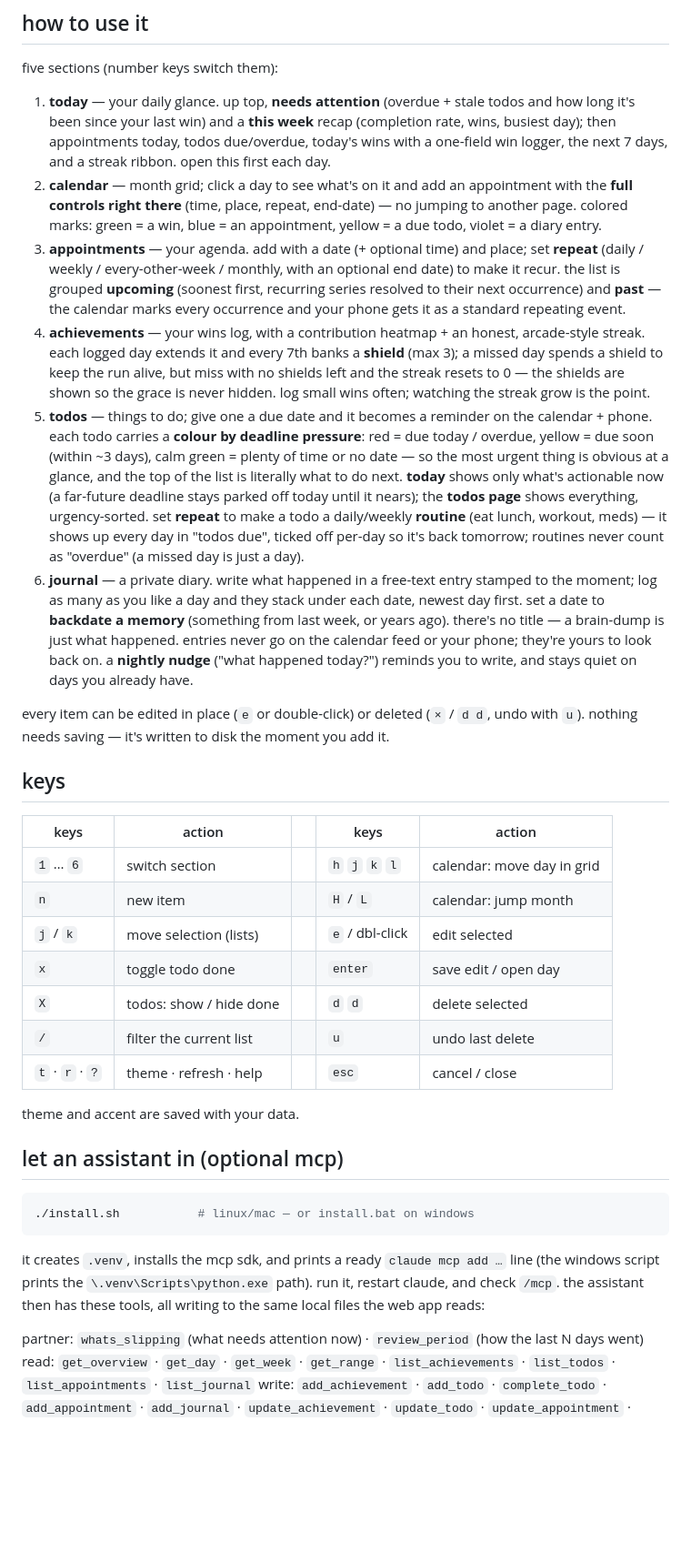
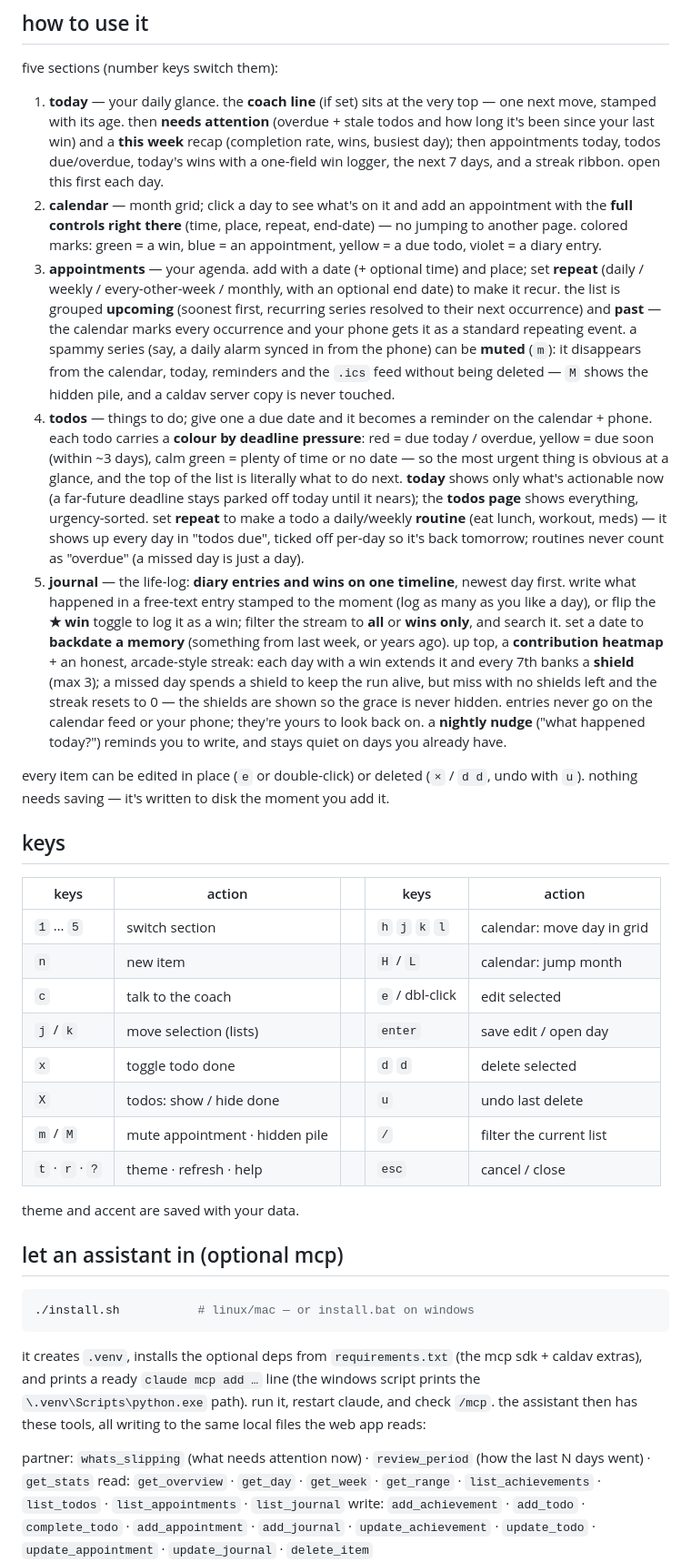
Before and after one commit to mellen9999/lifeplanner, a Markdown page: README.md, the part around the change printed below. Shown: that part at 91% size. Rendered like a GitHub page; blank space fills up the shorter version.

````diff
--- a/README.md
+++ b/README.md
@@ -35,10 +42,11 @@ no build step, no `npm`, no dependencies for the app itself.
 
 five sections (number keys switch them):
 
-1. **today** — your daily glance. up top, **needs attention** (overdue + stale todos and how long
-   it's been since your last win) and a **this week** recap (completion rate, wins, busiest day);
-   then appointments today, todos due/overdue, today's wins with a one-field win logger, the next 7
-   days, and a streak ribbon. open this first each day.
+1. **today** — your daily glance. the **coach line** (if set) sits at the very top — one next move,
+   stamped with its age. then **needs attention** (overdue + stale todos and how long it's been since
+   your last win) and a **this week** recap (completion rate, wins, busiest day); then appointments
+   today, todos due/overdue, today's wins with a one-field win logger, the next 7 days, and a streak
+   ribbon. open this first each day.
 2. **calendar** — month grid; click a day to see what's on it and add an appointment with the **full
    controls right there** (time, place, repeat, end-date) — no jumping to another page. colored
    marks: green = a win, blue = an appointment, yellow = a due todo, violet = a diary entry.
@@ -46,11 +54,10 @@ five sections (number keys switch them):
    / weekly / every-other-week / monthly, with an optional end date) to make it recur. the list is
    grouped **upcoming** (soonest first, recurring series resolved to their next occurrence) and
    **past** — the calendar marks every occurrence and your phone gets it as a standard repeating event.
-4. **achievements** — your wins log, with a contribution heatmap + an honest, arcade-style streak.
-   each logged day extends it and every 7th banks a **shield** (max 3); a missed day spends a shield
-   to keep the run alive, but miss with no shields left and the streak resets to 0 — the shields are
-   shown so the grace is never hidden. log small wins often; watching the streak grow is the point.
-5. **todos** — things to do; give one a due date and it becomes a reminder on the calendar + phone.
+   a spammy series (say, a daily alarm synced in from the phone) can be **muted** (`m`): it disappears
+   from the calendar, today, reminders and the `.ics` feed without being deleted — `M` shows the
+   hidden pile, and a caldav server copy is never touched.
+4. **todos** — things to do; give one a due date and it becomes a reminder on the calendar + phone.
    each todo carries a **colour by deadline pressure**: red = due today / overdue, yellow = due soon
    (within ~3 days), calm green = plenty of time or no date — so the most urgent thing is obvious at a
    glance, and the top of the list is literally what to do next. **today** shows only what's actionable
@@ -58,12 +65,15 @@ five sections (number keys switch them):
    urgency-sorted. set **repeat** to make a todo a daily/weekly **routine** (eat lunch, workout, meds) — it
    shows up every day in "todos due", ticked off per-day so it's back tomorrow; routines never count as
    "overdue" (a missed day is just a day).
-6. **journal** — a private diary. write what happened in a free-text entry stamped to the moment;
-   log as many as you like a day and they stack under each date, newest day first. set a date to
-   **backdate a memory** (something from last week, or years ago). there's no title — a brain-dump is
-   just what happened. entries never go on the calendar feed or your phone; they're yours to look back
-   on. a **nightly nudge** ("what happened today?") reminds you to write, and stays quiet on days you
-   already have.
+5. **journal** — the life-log: **diary entries and wins on one timeline**, newest day first. write
+   what happened in a free-text entry stamped to the moment (log as many as you like a day), or flip
+   the **★ win** toggle to log it as a win; filter the stream to **all** or **wins only**, and search
+   it. set a date to **backdate a memory** (something from last week, or years ago). up top, a
+   **contribution heatmap** + an honest, arcade-style streak: each day with a win extends it and every
+   7th banks a **shield** (max 3); a missed day spends a shield to keep the run alive, but miss with
+   no shields left and the streak resets to 0 — the shields are shown so the grace is never hidden.
+   entries never go on the calendar feed or your phone; they're yours to look back on. a **nightly
+   nudge** ("what happened today?") reminds you to write, and stays quiet on days you already have.
 
 every item can be edited in place (`e` or double-click) or deleted (`×` / `d d`, undo with `u`).
 nothing needs saving — it's written to disk the moment you add it.
@@ -72,12 +82,13 @@ nothing needs saving — it's written to disk the moment you add it.
 
 | keys | action | | keys | action |
 |---|---|---|---|---|
-| `1` … `6` | switch section | | `h` `j` `k` `l` | calendar: move day in grid |
+| `1` … `5` | switch section | | `h` `j` `k` `l` | calendar: move day in grid |
 | `n` | new item | | `H` / `L` | calendar: jump month |
-| `j` / `k` | move selection (lists) | | `e` / dbl-click | edit selected |
-| `x` | toggle todo done | | `enter` | save edit / open day |
-| `X` | todos: show / hide done | | `d` `d` | delete selected |
-| `/` | filter the current list | | `u` | undo last delete |
+| `c` | talk to the coach | | `e` / dbl-click | edit selected |
+| `j` / `k` | move selection (lists) | | `enter` | save edit / open day |
+| `x` | toggle todo done | | `d` `d` | delete selected |
+| `X` | todos: show / hide done | | `u` | undo last delete |
+| `m` / `M` | mute appointment · hidden pile | | `/` | filter the current list |
 | `t` · `r` · `?` | theme · refresh · help | | `esc` | cancel / close |
 
 theme and accent are saved with your data.
@@ -88,11 +99,13 @@ theme and accent are saved with your data.
 ./install.sh           # linux/mac — or install.bat on windows
 ```
 
-it creates `.venv`, installs the mcp sdk, and prints a ready `claude mcp add …` line (the windows
-script prints the `\.venv\Scripts\python.exe` path). run it, restart claude, and check `/mcp`. the assistant
+it creates `.venv`, installs the optional deps from `requirements.txt` (the mcp sdk + caldav
+extras), and prints a ready `claude mcp add …` line (the windows script prints the
+`\.venv\Scripts\python.exe` path). run it, restart claude, and check `/mcp`. the assistant
 then has these tools, all writing to the same local files the web app reads:
 
-partner: `whats_slipping` (what needs attention now) · `review_period` (how the last N days went)
+partner: `whats_slipping` (what needs attention now) · `review_period` (how the last N days went) ·
+`get_stats`
 read: `get_overview` · `get_day` · `get_week` · `get_range` · `list_achievements` ·
 `list_todos` · `list_appointments` · `list_journal`
 write: `add_achievement` · `add_todo` · `complete_todo` · `add_appointment` · `add_journal` ·
````
Also changed, not shown: other parts of README.md (+56 -12 lines), docs/calendar.png, docs/journal.png (added), docs/today.png.
